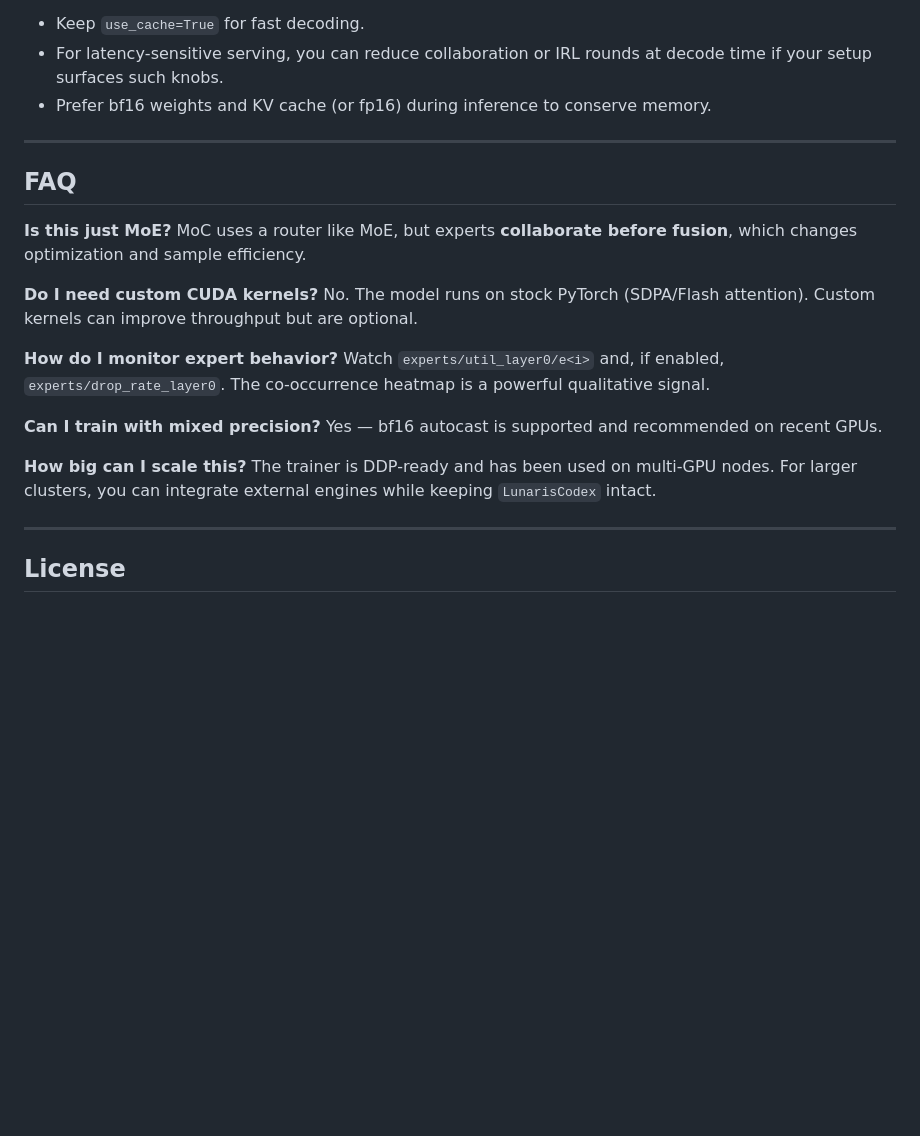
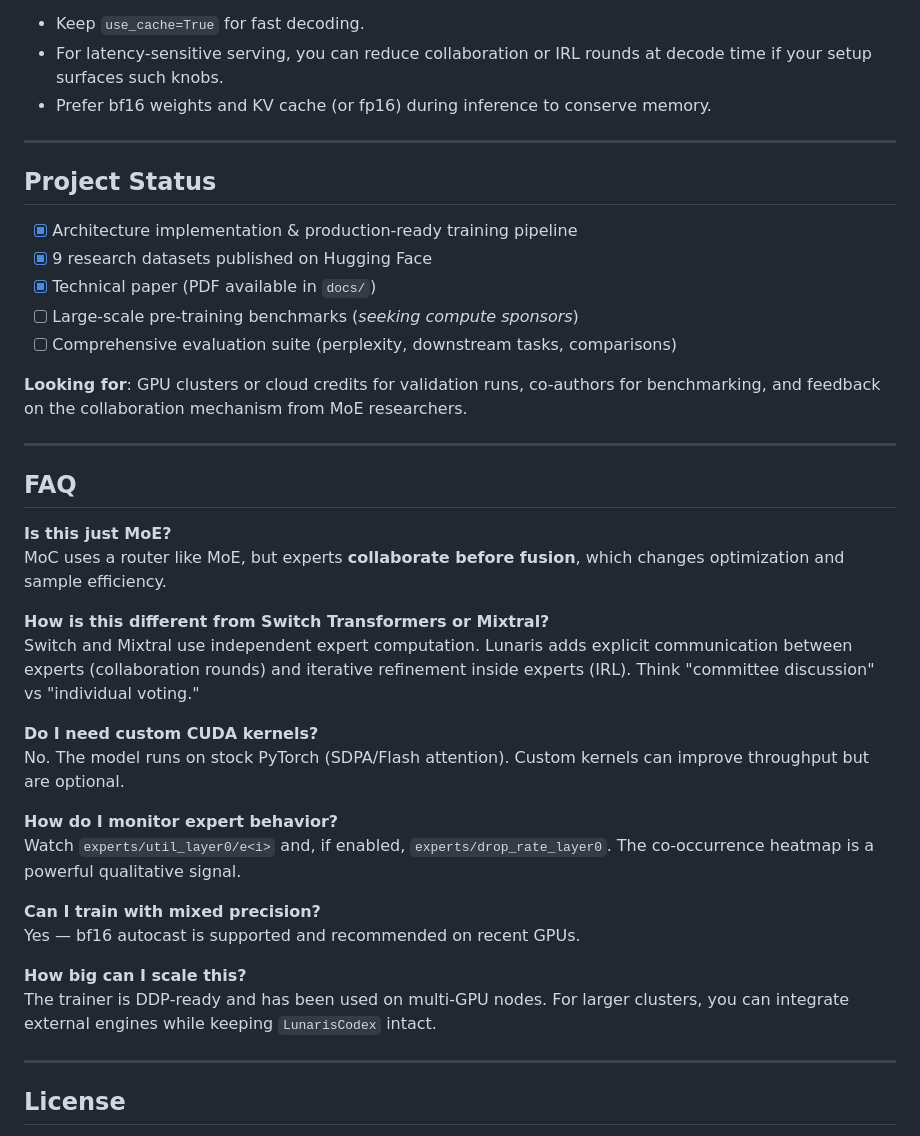
Before and after one commit to MeryylleA/lunariscodex-MoC, a Markdown page: README.md, the part around one of its changes. GitHub-like rendering; blank space fills up the shorter version.

```diff
--- a/README.md
+++ b/README.md
@@ -263,17 +277,37 @@ out = model.generate(idx, max_new_tokens=64, temperature=0.8, top_k=50)
 
 ---
 
+## Project Status
+
+- [x] Architecture implementation & production‑ready training pipeline
+- [x] 9 research datasets published on Hugging Face
+- [x] Technical paper (PDF available in `docs/`)
+- [ ] Large‑scale pre‑training benchmarks (*seeking compute sponsors*)
+- [ ] Comprehensive evaluation suite (perplexity, downstream tasks, comparisons)
+
+**Looking for**: GPU clusters or cloud credits for validation runs, co‑authors for benchmarking, and feedback on the collaboration mechanism from MoE researchers.
+
+---
+
 ## FAQ
 
-**Is this just MoE?**  MoC uses a router like MoE, but experts **collaborate before fusion**, which changes optimization and sample efficiency.
+**Is this just MoE?**
+MoC uses a router like MoE, but experts **collaborate before fusion**, which changes optimization and sample efficiency.
 
-**Do I need custom CUDA kernels?**  No. The model runs on stock PyTorch (SDPA/Flash attention). Custom kernels can improve throughput but are optional.
+**How is this different from Switch Transformers or Mixtral?**
+Switch and Mixtral use independent expert computation. Lunaris adds explicit communication between experts (collaboration rounds) and iterative refinement inside experts (IRL). Think "committee discussion" vs "individual voting."
 
-**How do I monitor expert behavior?**  Watch `experts/util_layer0/e<i>` and, if enabled, `experts/drop_rate_layer0`. The co‑occurrence heatmap is a powerful qualitative signal.
+**Do I need custom CUDA kernels?**
+No. The model runs on stock PyTorch (SDPA/Flash attention). Custom kernels can improve throughput but are optional.
 
-**Can I train with mixed precision?**  Yes — bf16 autocast is supported and recommended on recent GPUs.
+**How do I monitor expert behavior?**
+Watch `experts/util_layer0/e<i>` and, if enabled, `experts/drop_rate_layer0`. The co‑occurrence heatmap is a powerful qualitative signal.
 
-**How big can I scale this?**  The trainer is DDP‑ready and has been used on multi‑GPU nodes. For larger clusters, you can integrate external engines while keeping `LunarisCodex` intact.
+**Can I train with mixed precision?**
+Yes — bf16 autocast is supported and recommended on recent GPUs.
+
+**How big can I scale this?**
+The trainer is DDP‑ready and has been used on multi‑GPU nodes. For larger clusters, you can integrate external engines while keeping `LunarisCodex` intact.
 
 ---
 
```
Also changed, not shown: other parts of README.md (+36 -22 lines).
